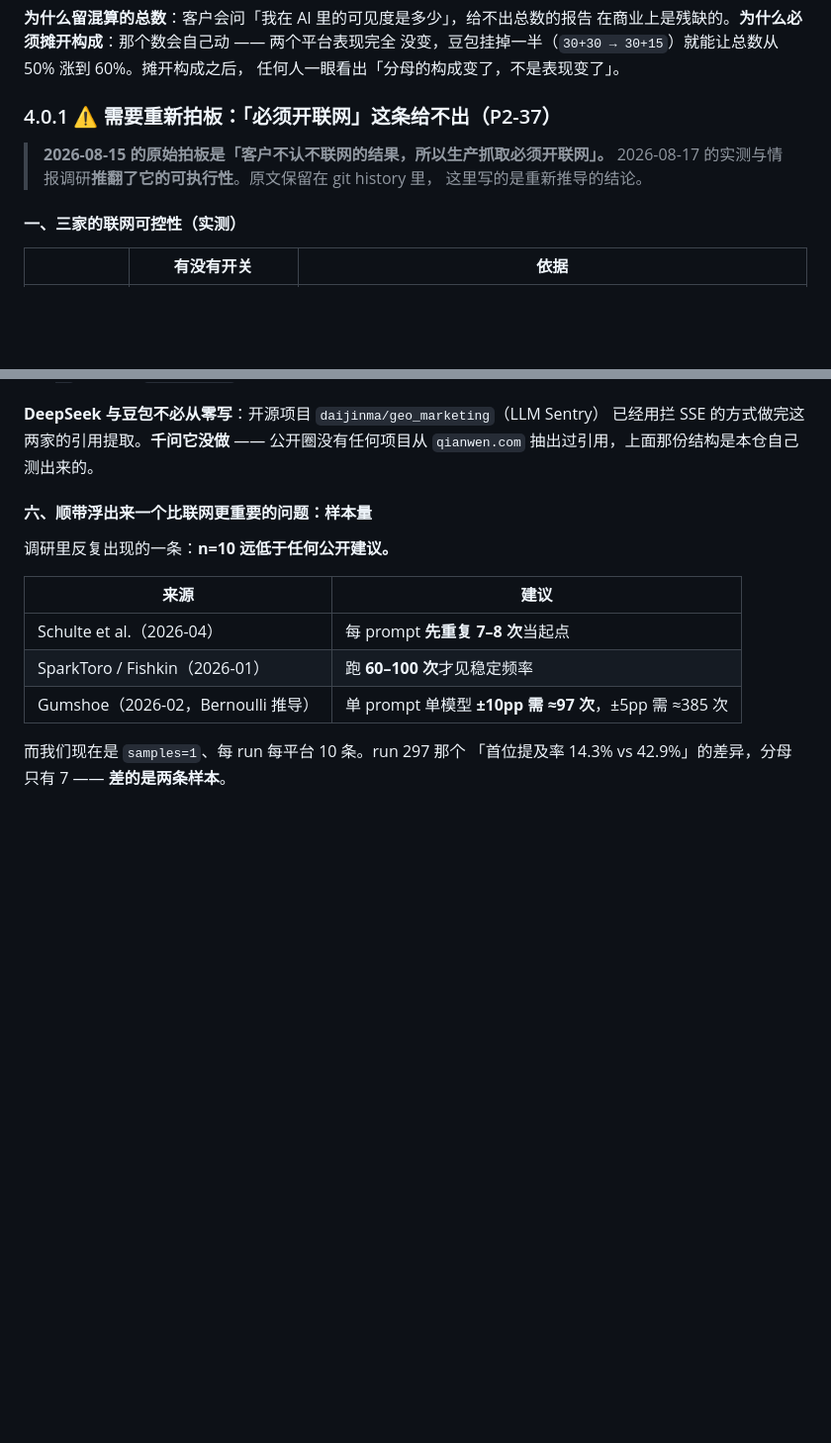
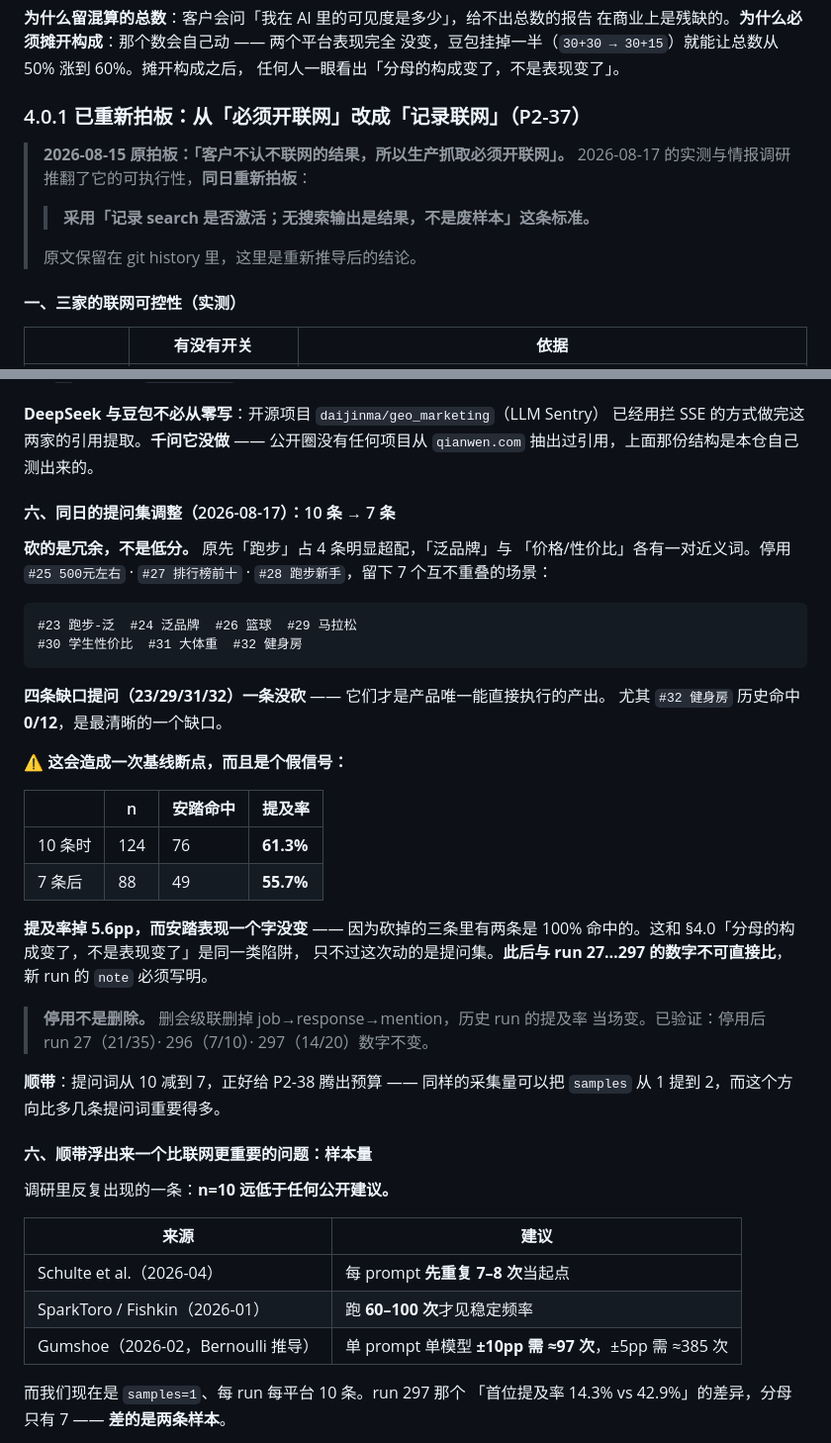
Before and after one commit to xiaxiagaogao/geo-visibility-monitor, a Markdown page: docs/PHASE2.md, 2 parts joined by grey strips. Shown at 99% size. GitHub-like rendering; blank space fills up the shorter version.

Commit message:
docs: §4.0.1 落定「记录联网」标准；提问集 10 条 → 7 条
根因
  两件事同日定下来，都得落盘：
  · 用户采纳了「记录 search 是否激活；无搜索输出是结果，不是废样本」
    这条标准 —— §4.0.1 从「需要重新拍板」转为「已重新拍板」
  · 提问集从 10 条砍到 7 条。**砍完提及率会从 61.3% 掉到 55.7%，
    而安踏表现一个字没变** —— 不写清楚的话，下次看报表的人会把
    分母构成的变化读成业绩下滑

改动
  · §4.0.1 标题与开头改为「已重新拍板」，把采纳的标准原话引出来
  · 新增第六节「同日的提问集调整」：
    - 砍的依据是**消冗余不是砍低分**（跑步 4 条超配、两对近义词）
    - **四条缺口提问一条没砍**，尤其 #32 健身房历史 0/12 是最清晰的缺口
    - 明写 5.6pp 是假信号，与 §4.0「构成变了不是表现变了」同类
    - 记下「停用不是删除」并附验证结果
    - 指出它正好给 P2-38 腾预算：同样采集量可把 samples 从 1 提到 2

验收
  · 停用 #25/#27/#28 已执行，品牌 34 现有 7 条启用
  · 历史数字已验不变：run 27 = 21/35 · run 296 = 7/10 · run 297 = 14/20
  · 61.3% / 55.7% 两个数来自逐提问实测合计，非估算
  · 未改动任何代码

Co-Authored-By: Claude Opus 5 <noreply@anthropic.com>

````diff
--- a/docs/PHASE2.md
+++ b/docs/PHASE2.md
@@ -748,11 +748,14 @@ select(CrawlJob).where(status == "pending").with_for_update(skip_locked=True)
 没变，豆包挂掉一半（`30+30 → 30+15`）就能让总数从 50% 涨到 60%。摊开构成之后，
 任何人一眼看出「分母的构成变了，不是表现变了」。
 
-### 4.0.1 ⚠️ 需要重新拍板：「必须开联网」这条给不出（P2-37）
+### 4.0.1 已重新拍板：从「必须开联网」改成「记录联网」（P2-37）
 
-> **2026-08-15 的原始拍板是「客户不认不联网的结果，所以生产抓取必须开联网」。**
-> 2026-08-17 的实测与情报调研**推翻了它的可执行性**。原文保留在 git history 里，
-> 这里写的是重新推导的结论。
+> **2026-08-15 原拍板：「客户不认不联网的结果，所以生产抓取必须开联网」。**
+> 2026-08-17 的实测与情报调研推翻了它的可执行性，**同日重新拍板**：
+>
+> > **采用「记录 search 是否激活；无搜索输出是结果，不是废样本」这条标准。**
+>
+> 原文保留在 git history 里，这里是重新推导后的结论。
 
 #### 一、三家的联网可控性（实测）
 
@@ -831,6 +834,38 @@ run 296 全部 10 条品牌类提问           → 0 条带来源
 已经用拦 SSE 的方式做完这两家的引用提取。**千问它没做** ——
 公开圈没有任何项目从 `qianwen.com` 抽出过引用，上面那份结构是本仓自己测出来的。
 
+#### 六、同日的提问集调整（2026-08-17）：10 条 → 7 条
+
+**砍的是冗余，不是低分。** 原先「跑步」占 4 条明显超配，「泛品牌」与
+「价格/性价比」各有一对近义词。停用 `#25 500元左右` · `#27 排行榜前十` ·
+`#28 跑步新手`，留下 7 个互不重叠的场景：
+
+```text
+#23 跑步-泛  #24 泛品牌  #26 篮球  #29 马拉松
+#30 学生性价比  #31 大体重  #32 健身房
+```
+
+**四条缺口提问（23/29/31/32）一条没砍** —— 它们才是产品唯一能直接执行的产出。
+尤其 `#32 健身房` 历史命中 **0/12**，是最清晰的一个缺口。
+
+⚠️ **这会造成一次基线断点，而且是个假信号：**
+
+| | n | 安踏命中 | 提及率 |
+|---|---|---|---|
+| 10 条时 | 124 | 76 | **61.3%** |
+| 7 条后 | 88 | 49 | **55.7%** |
+
+**提及率掉 5.6pp，而安踏表现一个字没变** —— 因为砍掉的三条里有两条是
+100% 命中的。这和 §4.0「分母的构成变了，不是表现变了」是同一类陷阱，
+只不过这次动的是提问集。**此后与 run 27…297 的数字不可直接比**，
+新 run 的 `note` 必须写明。
+
+> **停用不是删除。** 删会级联删掉 job→response→mention，历史 run 的提及率
+> 当场变。已验证：停用后 run 27（21/35）· 296（7/10）· 297（14/20）数字不变。
+
+**顺带**：提问词从 10 减到 7，正好给 P2-38 腾出预算 —— 同样的采集量可以把
+`samples` 从 1 提到 2，而这个方向比多几条提问词重要得多。
+
 #### 六、顺带浮出来一个比联网更重要的问题：样本量
 
 调研里反复出现的一条：**n=10 远低于任何公开建议。**
````
